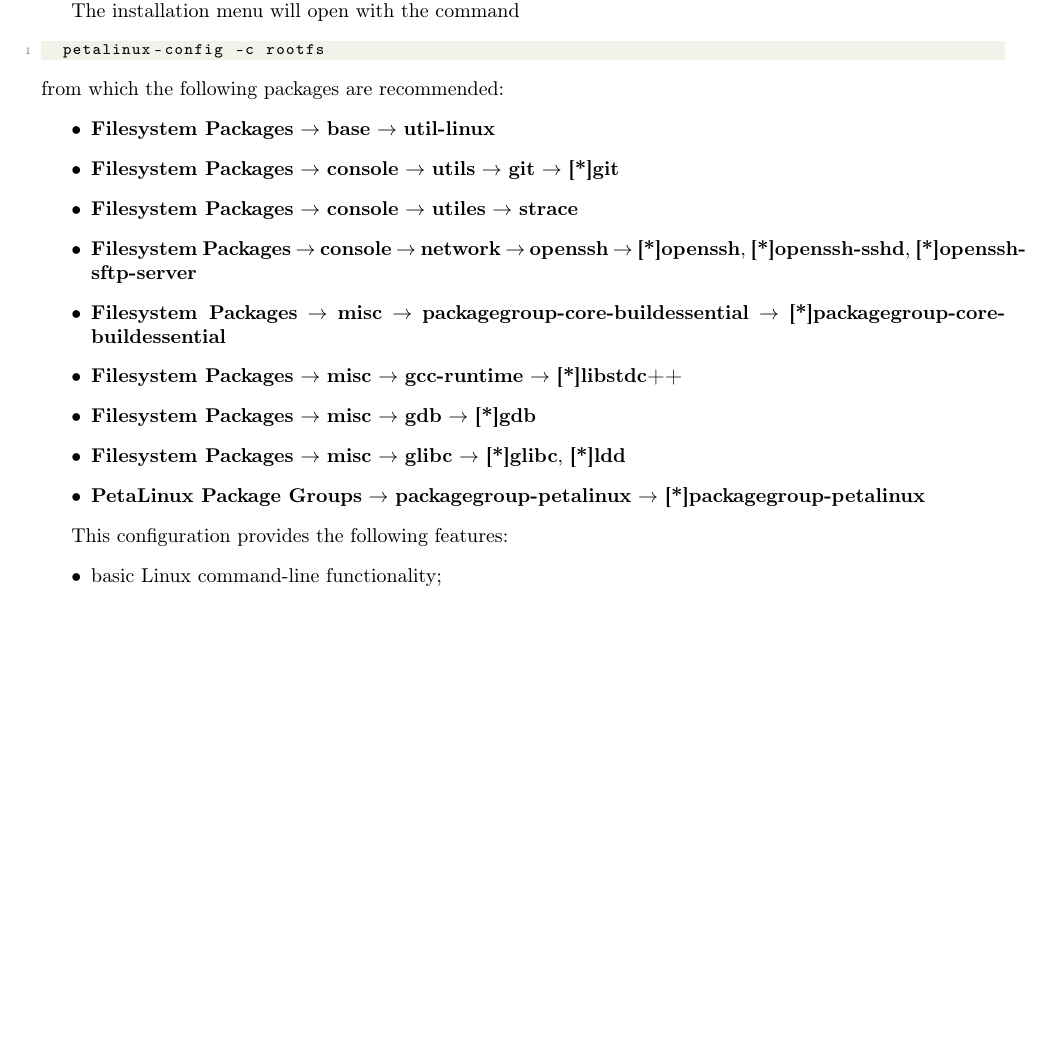
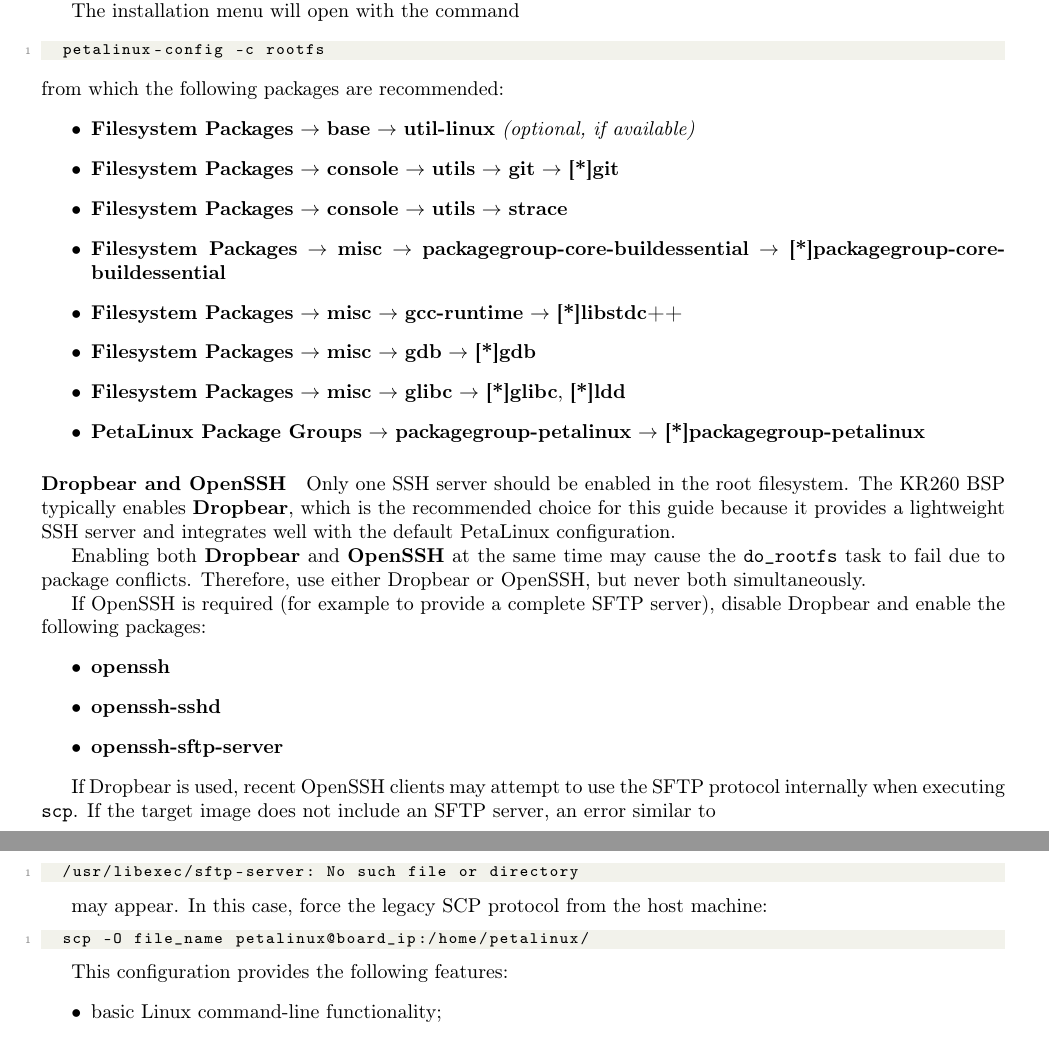
Before and after one commit to MattBev2000/KR260, a LaTeX thesis (txt/guide/kria_guide.tex, which reads txt/guide/osi.tex): part of page 12 of 19 before the commit and two parts of pages 12 and 13 of 19 after it, the two joined at a grey line, cut so that both start at the same text, the shorter picture padded with empty space. Compiled offline with pdfLaTeX.

Commit message:
modified pdf

```diff
--- a/txt/guide/osi.tex
+++ b/txt/guide/osi.tex
@@ -58,13 +59,11 @@
 from which the following packages are recommended:
 \begin{itemize}
 
-	\item \textbf{Filesystem Packages} $\rightarrow$ \textbf{base} $\rightarrow$ \textbf{util-linux}
+	\item \textbf{Filesystem Packages} $\rightarrow$ \textbf{base} $\rightarrow$ \textbf{util-linux} \textit{(optional, if available)}
 
 	\item \textbf{Filesystem Packages} $\rightarrow$ \textbf{console} $\rightarrow$ \textbf{utils} $\rightarrow$ \textbf{git} $\rightarrow$ \textbf{[*]git}
 
-	\item \textbf{Filesystem Packages} $\rightarrow$ \textbf{console} $\rightarrow$ \textbf{utiles} $\rightarrow$ \textbf{strace}
-
-	\item \textbf{Filesystem Packages} $\rightarrow$ \textbf{console} $\rightarrow$ \textbf{network} $\rightarrow$ \textbf{openssh} $\rightarrow$ \textbf{[*]openssh}, \textbf{[*]openssh-sshd}, \textbf{[*]openssh-sftp-server}
+	\item \textbf{Filesystem Packages} $\rightarrow$ \textbf{console} $\rightarrow$ \textbf{utils} $\rightarrow$ \textbf{strace}
 
 	\item \textbf{Filesystem Packages} $\rightarrow$ \textbf{misc} $\rightarrow$ \textbf{packagegroup-core-buildessential} $\rightarrow$ \textbf{[*]packagegroup-core-buildessential}
 
@@ -76,6 +75,40 @@
 
 	\item \textbf{PetaLinux Package Groups} $\rightarrow$ \textbf{packagegroup-petalinux} $\rightarrow$ \textbf{[*]packagegroup-petalinux}
 \end{itemize}
+
+
+\paragraph{Dropbear and OpenSSH}
+Only one SSH server should be enabled in the root filesystem. The KR260 BSP
+typically enables \textbf{Dropbear}, which is the recommended choice for this
+guide because it provides a lightweight SSH server and integrates well with the
+default PetaLinux configuration.
+
+Enabling both \textbf{Dropbear} and \textbf{OpenSSH} at the same time may cause
+the \texttt{do\_rootfs} task to fail due to package conflicts. Therefore, use
+either Dropbear or OpenSSH, but never both simultaneously.
+
+If OpenSSH is required (for example to provide a complete SFTP server), disable
+Dropbear and enable the following packages:
+\begin{itemize}
+	\item \textbf{openssh}
+	\item \textbf{openssh-sshd}
+	\item \textbf{openssh-sftp-server}
+\end{itemize}
+
+If Dropbear is used, recent OpenSSH clients may attempt to use the SFTP
+protocol internally when executing \texttt{scp}. If the target image does not
+include an SFTP server, an error similar to
+
+\begin{lstlisting}[language=bash]
+	/usr/libexec/sftp-server: No such file or directory
+\end{lstlisting}
+
+may appear. In this case, force the legacy SCP protocol from the host machine:
+
+\begin{lstlisting}[language=bash]
+	scp -O file_name petalinux@board_ip:/home/petalinux/
+\end{lstlisting}
+
 
 This configuration provides the following features:
 \begin{itemize}
```
Also changed, not shown: txt/guide/kria_guide.tex (+2 -2 lines), txt/guide/kria_guide.pdf, txt/guide/osi.tex (2 more changed lines), 5 other files.
